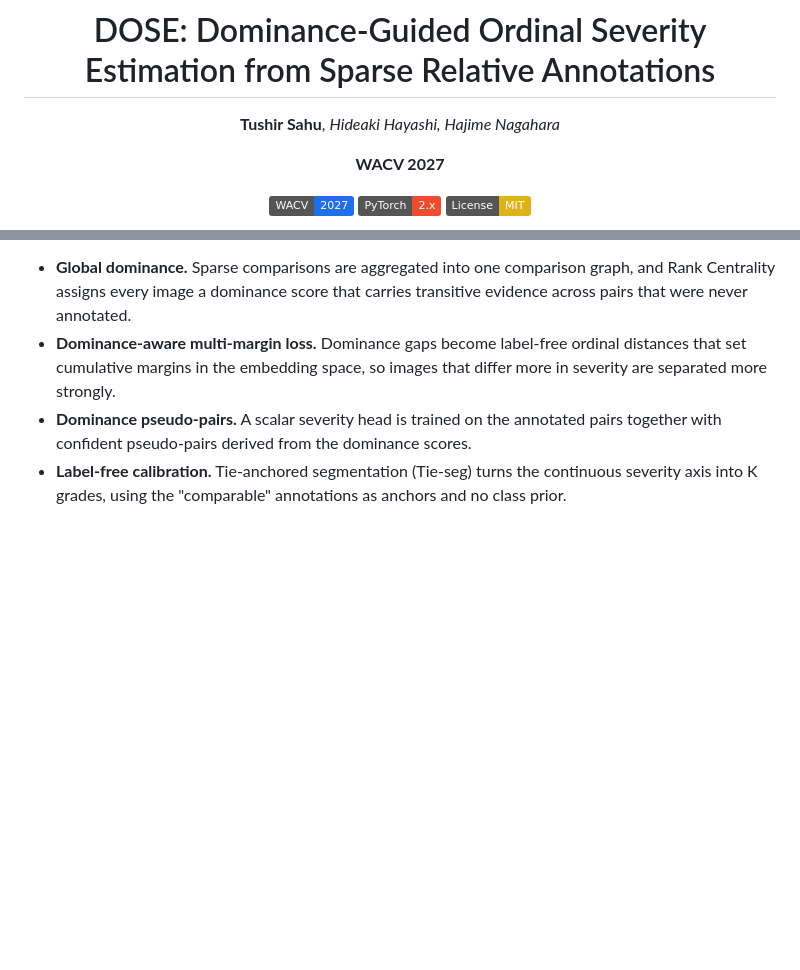
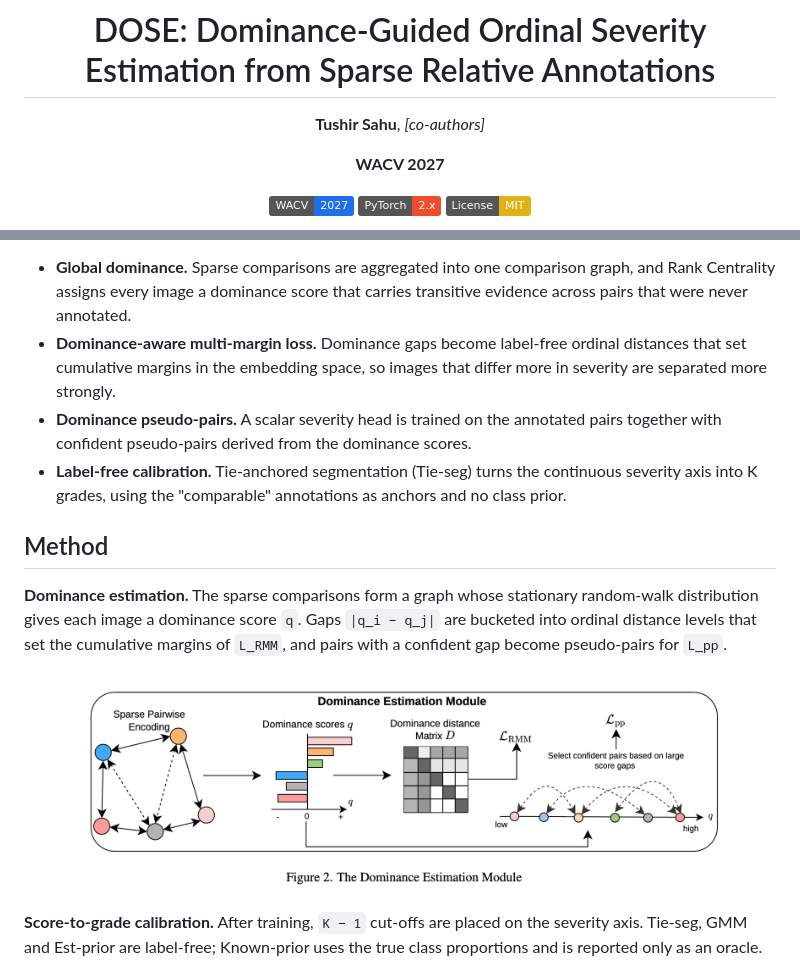
Before and after one commit to TushirSahu/DOSE, a Markdown page: README.md, 2 parts joined by grey strips. Drawn GitHub-style; pictures changed too: img/dominance.png (added); badges without logos; blank space fills up the shorter version.

```diff
--- a/README.md
+++ b/README.md
@@ -2,7 +2,7 @@
 
 # DOSE: Dominance-Guided Ordinal Severity Estimation from Sparse Relative Annotations
 
-**Tushir Sahu**, *Hideaki Hayashi, Hajime Nagahara*
+**Tushir Sahu**, *[co-authors]*
 
 **WACV 2027**
 
@@ -34,3 +34,19 @@ an absolute grade as a training target.
   confident pseudo-pairs derived from the dominance scores.
 - **Label-free calibration.** Tie-anchored segmentation (Tie-seg) turns the continuous severity axis
   into K grades, using the "comparable" annotations as anchors and no class prior.
+
+## Method
+
+**Dominance estimation.** The sparse comparisons form a graph whose stationary random-walk
+distribution gives each image a dominance score `q`. Gaps `|q_i − q_j|` are bucketed into ordinal
+distance levels that set the cumulative margins of `L_RMM`, and pairs with a confident gap become
+pseudo-pairs for `L_pp`.
+
+<p align="center">
+  <img src="img/dominance.png" width="90%" alt="Dominance Estimation Module">
+</p>
+
+**Score-to-grade calibration.** After training, `K − 1` cut-offs are placed on the severity axis.
+Tie-seg, GMM and Est-prior are label-free; Known-prior uses the true class proportions and is
+reported only as an oracle.
+
```
Also changed, not shown: other parts of README.md (+3 -0 lines), img/calibration.png (added), 1 other file.
